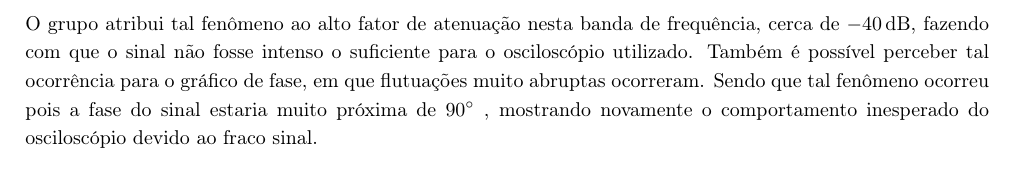
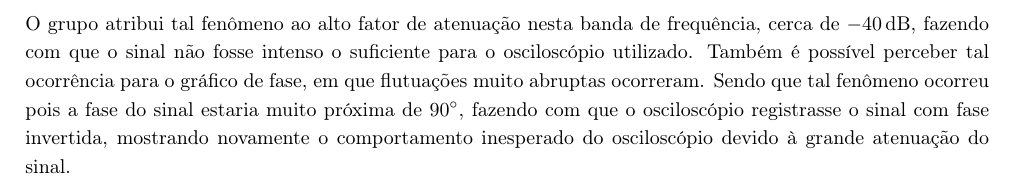
Before and after one commit to marmitar/F429, a LaTeX paper (main.tex, which reads textos/discussao.tex): part of page 5 of 6, cut so that both start at the same text. Compiled offline with pdfLaTeX.

Commit message:
Update on Overleaf.

```diff
--- a/textos/discussao.tex
+++ b/textos/discussao.tex
@@ -3,8 +3,7 @@
 \subsection{Passa-altas}
 
   Após a coleta de dados, foi possível perceber que o filtro construído seguia bem o modelo teórico. Inicialmente, é possível perceber que as frequências que deveriam ser filtradas (\SI{120}{\kilo\hertz}), com ganho de pelo menos \SI{-10}{\decibel}, tiveram atenuação \SI{-33(1)}{\decibel},como na tabela \ref{tab:transmitancia} indicando bom fator de filtragem. Além disso, a frequência que não deveria sofrer atenuação (\SI{8}{\kilo\hertz}), não teve grandes perdas. Como pode ser visto na tabela \ref{tab:transmitancia}, o ponto mais próximo de \SI{8}{\kilo\hertz}, \SI{8,3538(00008)}{\kilo\hertz}, teve ganho de \SI{-1,64(009)}{\decibel}, indicando boa passagem do sinal para a frequência em questão.\par
-  Outro fator que mostra a eficácia do filtro, é o comportamento anômalo no diagrama de Bode na figura \ref{fig:boderc}. É possível perceber que, para alguns valores de frequência entre \SI{100}{\hertz} e \SI{10}{\hertz}, o osciloscópio não foi capaz de registrar com grande precisão as tensões de saída, causando flutuações nos valores de transmitância registrados. O grupo atribui tal fenômeno ao alto fator de atenuação nesta banda de frequência, cerca de \SI{-40}{\decibel}, fazendo com que o sinal não fosse intenso o suficiente para o osciloscópio utilizado. Também é possível perceber tal ocorrência para o gráfico de fase, em que flutuações muito abruptas ocorreram. Sendo que tal fenômeno ocorreu pois a fase do sinal estaria muito próxima de \SI{90}{\degree}
-  , mostrando novamente o comportamento inesperado do osciloscópio devido ao fraco sinal.
+  Outro fator que mostra a eficácia do filtro, é o comportamento anômalo no diagrama de Bode na figura \ref{fig:boderc}. É possível perceber que, para alguns valores de frequência entre \SI{100}{\hertz} e \SI{10}{\hertz}, o osciloscópio não foi capaz de registrar com grande precisão as tensões de saída, causando flutuações nos valores de transmitância registrados. O grupo atribui tal fenômeno ao alto fator de atenuação nesta banda de frequência, cerca de \SI{-40}{\decibel}, fazendo com que o sinal não fosse intenso o suficiente para o osciloscópio utilizado. Também é possível perceber tal ocorrência para o gráfico de fase, em que flutuações muito abruptas ocorreram. Sendo que tal fenômeno ocorreu pois a fase do sinal estaria muito próxima de \SI{90}{\degree}, fazendo com que o osciloscópio registrasse o sinal com fase invertida, mostrando novamente o comportamento inesperado do osciloscópio devido à grande atenuação do sinal.
   \pagebreak
 
   \subsection{Passa-banda}
```
Also changed, not shown: dados/transmitancias_RC.csv (line endings or trailing spaces).
